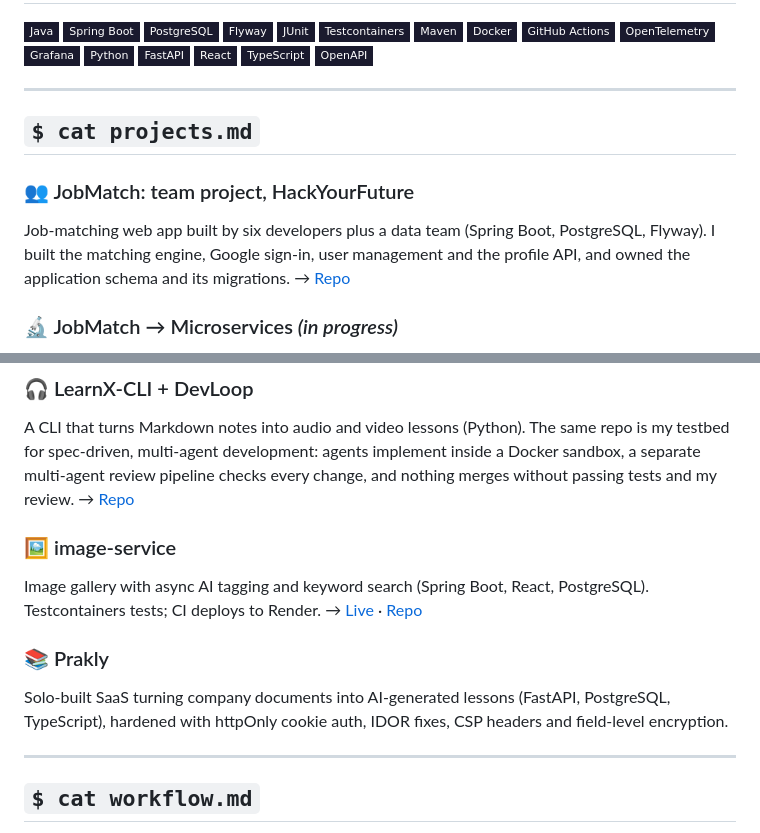
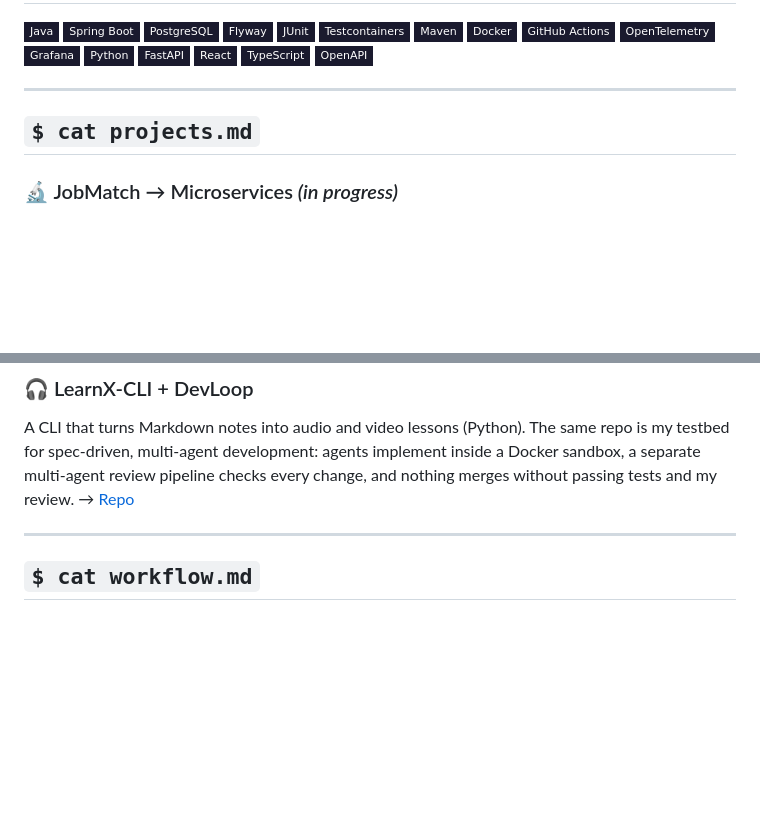
Before and after one commit to Yusuprozimemet/Yusuprozimemet, a Markdown page: README.md, 2 parts joined by grey strips. Rendered like a GitHub page; badges without logos; blank space fills up the shorter version.

Commit message:
Remove project descriptions from README
Removed sections about JobMatch, image-service, and Prakly from the README.

```diff
--- a/README.md
+++ b/README.md
@@ -36,10 +36,6 @@ AI-native Backend engineer (Java / Spring Boot) based in the Netherlands, previo
 
 ## `$ cat projects.md`
 
-### 👥 JobMatch: team project, HackYourFuture
-Job-matching web app built by six developers plus a data team (Spring Boot, PostgreSQL, Flyway). I built the matching engine, Google sign-in, user management and the profile API, and owned the application schema and its migrations.
-→ [Repo](https://github.com/HackYourFutureProjects/c55-final-project-group-C)
-
 ### 🔬 JobMatch → Microservices *(in progress)*
 Splitting the JobMatch monolith into Spring Boot services behind a gateway with RS256 JWT, traced with OpenTelemetry. Next phase: SQS events with a transactional outbox for GDPR-safe deletion across services. I own the architecture and the day-by-day specs; AI agents implement and I review every PR. Decisions I'm proud of:
 - A/B-tested the OpenTelemetry Java agent against the running stack and removed it after it suppressed Spring's HTTP instrumentation
@@ -52,12 +48,6 @@ Splitting the JobMatch monolith into Spring Boot services behind a gateway with
 A CLI that turns Markdown notes into audio and video lessons (Python). The same repo is my testbed for spec-driven, multi-agent development: agents implement inside a Docker sandbox, a separate multi-agent review pipeline checks every change, and nothing merges without passing tests and my review.
 → [Repo](https://github.com/Yusuprozimemet/LearnX-CLI)
 
-### 🖼️ image-service
-Image gallery with async AI tagging and keyword search (Spring Boot, React, PostgreSQL). Testcontainers tests; CI deploys to Render.
-→ [Live](https://image-service-latest.onrender.com) · [Repo](https://github.com/Yusuprozimemet/image-service)
-
-### 📚 Prakly
-Solo-built SaaS turning company documents into AI-generated lessons (FastAPI, PostgreSQL, TypeScript), hardened with httpOnly cookie auth, IDOR fixes, CSP headers and field-level encryption.
 
 ---
 
```
